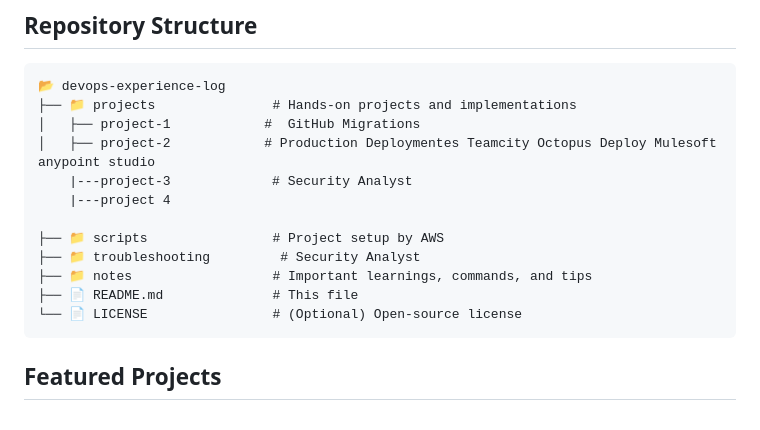
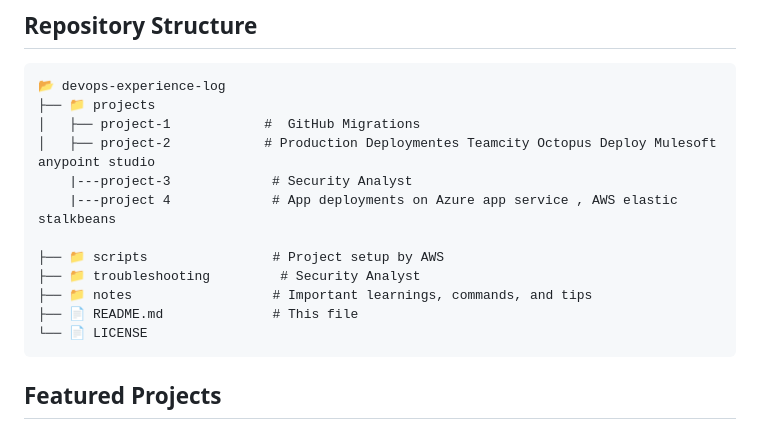
Before and after one commit to sandy2341/DevOps-experience-log, a Markdown page: README.md, the part around the change. Rendered like a GitHub page.

````diff
--- a/README.md
+++ b/README.md
@@ -19,17 +19,17 @@ This repository serves as a comprehensive log of my hands-on DevOps experience,
 ## Repository Structure
 ```
 📂 devops-experience-log
-├── 📁 projects               # Hands-on projects and implementations
+├── 📁 projects
 │   ├── project-1            #  GitHub Migrations
 │   ├── project-2            # Production Deploymentes Teamcity Octopus Deploy Mulesoft anypoint studio
     |---project-3             # Security Analyst
-    |---project 4
+    |---project 4             # App deployments on Azure app service , AWS elastic stalkbeans
 
 ├── 📁 scripts                # Project setup by AWS
 ├── 📁 troubleshooting         # Security Analyst
 ├── 📁 notes                  # Important learnings, commands, and tips
 ├── 📄 README.md              # This file
-└── 📄 LICENSE                # (Optional) Open-source license
+└── 📄 LICENSE
 ```
 
 ## Featured Projects
````
